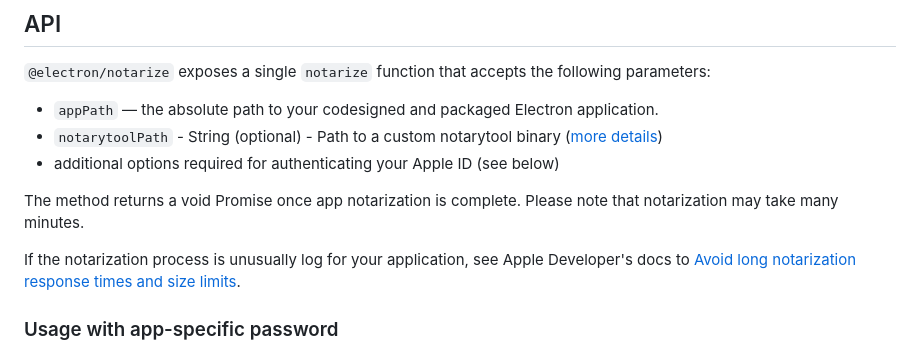
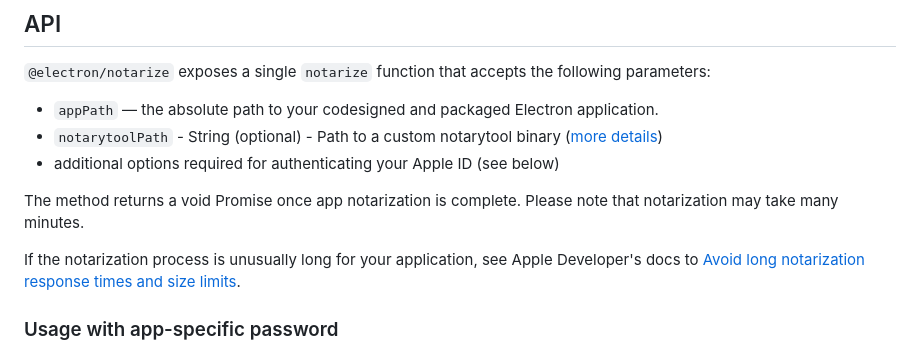
Before and after one commit to electron/notarize, a Markdown page: README.md, the part around the change. Rendered like a GitHub page.

Commit message:
chore: fix minor typo in README.md (#239)

```diff
--- a/README.md
+++ b/README.md
@@ -51,7 +51,7 @@ For notarization, you need the following things:
 The method returns a void Promise once app notarization is complete. Please note that notarization may take
 many minutes.
 
-If the notarization process is unusually log for your application, see Apple Developer's docs to
+If the notarization process is unusually long for your application, see Apple Developer's docs to
 [Avoid long notarization response times and size limits](https://developer.apple.com/documentation/security/notarizing_macos_software_before_distribution/customizing_the_notarization_workflow#3561440).
 
 ### Usage with app-specific password
```
